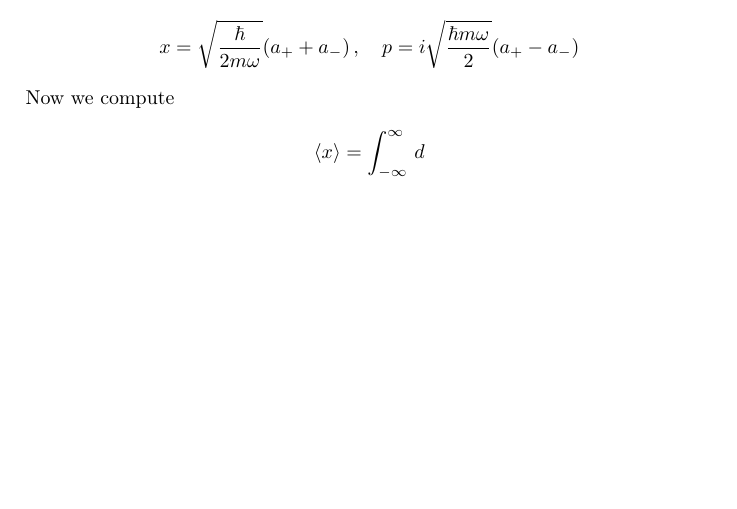
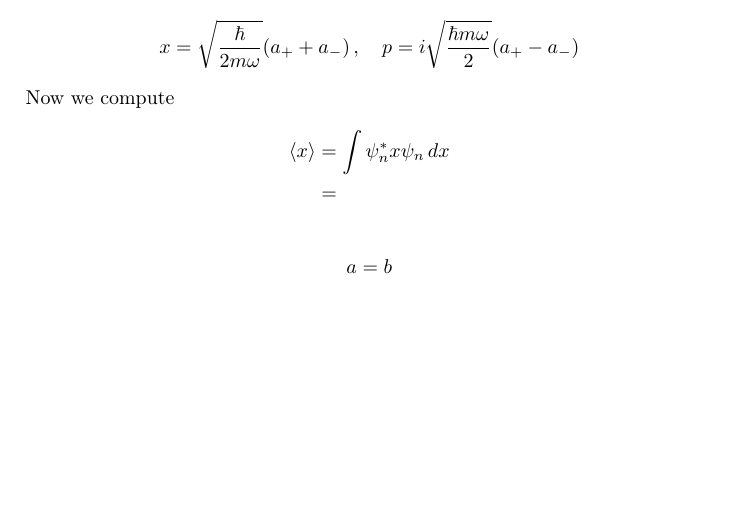
Before and after one commit to DALEE9000/Solutions-to-Introduction-to-Quantum-Mechanics-by-David-Griffiths, a LaTeX document (introquantummechanics/introquantummechanics.tex): part of page 49 of 49, cut so that both start at the same text, the shorter picture padded with empty space. Compiled offline with pdfLaTeX.

Commit message:
Auto-save 2026-11-27 19:00

```diff
--- a/introquantummechanics/introquantummechanics.tex
+++ b/introquantummechanics/introquantummechanics.tex
@@ -1347,9 +1347,12 @@ As a reminder,
 \]
 Now we compute
 \begin{align*}
-	\braket{x} & = \int^{\infty}_{-\infty}  \, d  \\
-	 &  \\
+	\braket{x} & = \int \psi_{n}^{*}x \psi_{n} \, dx \\
+	 & =  \\
 \end{align*}
+\[
+	a = b
+\]
 
 
 \end{document}
```
Also changed, not shown: ch2/introquantummechanicschap2.tex (+2 -2 lines), ch2/introquantummechanicschap2.pdf, introquantummechanics/introquantummechanics.pdf.
